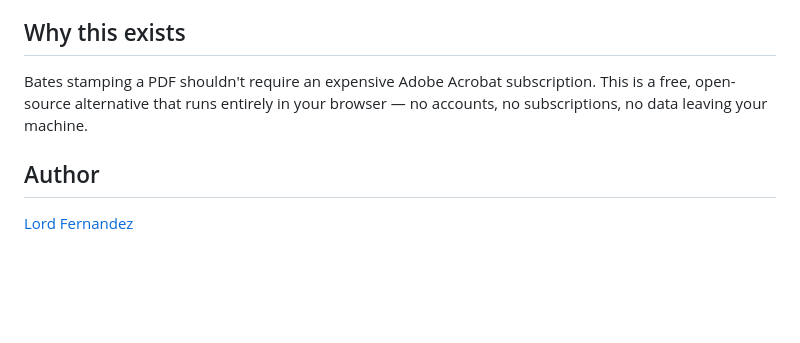
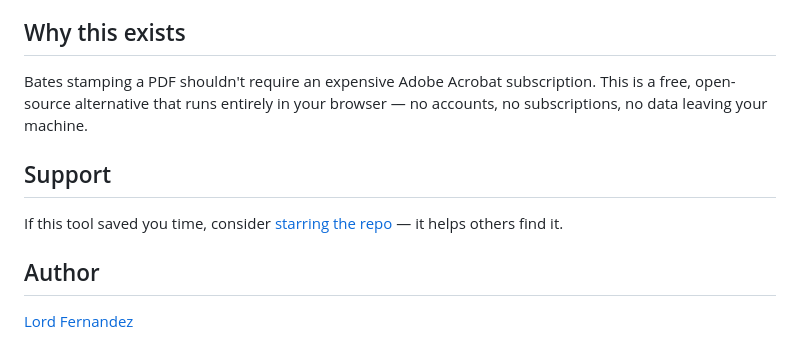
Before and after one commit to dotmata/paralegal-toolkit, a Markdown page: README.md, the part around the change. GitHub-like rendering; blank space fills up the shorter version.

Commit message:
Add support section to README

```diff
--- a/README.md
+++ b/README.md
@@ -83,6 +83,10 @@ See `bates-stamp/README.md` for more detail and the local-only design.
 
 Bates stamping a PDF shouldn't require an expensive Adobe Acrobat subscription. This is a free, open-source alternative that runs entirely in your browser — no accounts, no subscriptions, no data leaving your machine.
 
+## Support
+
+If this tool saved you time, consider [starring the repo](https://github.com/dotmata/paralegal-toolkit) — it helps others find it.
+
 ## Author
 
 [Lord Fernandez](https://www.linkedin.com/in/lordfernandez)
```
